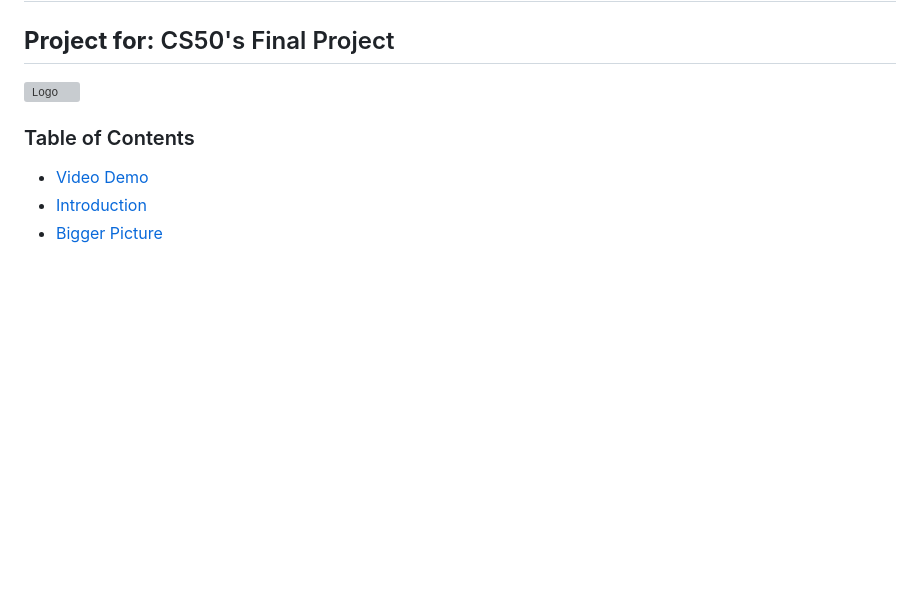
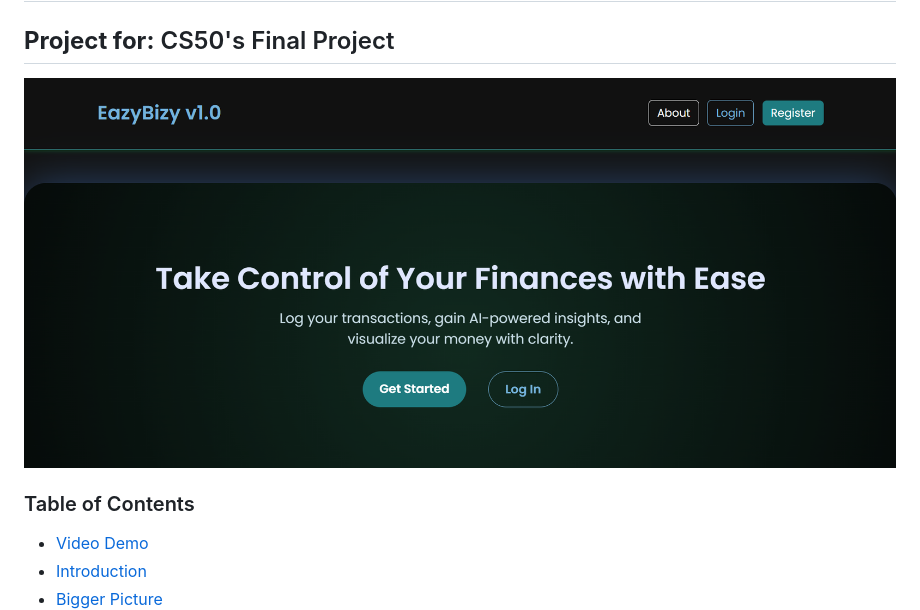
Before and after one commit to medapeta/EazyBizy_ai_accounting_solution, a Markdown page: README.md, the part around the change. Drawn GitHub-style; blank space fills up the shorter version; grey boxes are pictures that could not be loaded.

```diff
--- a/ReadMe.md
+++ b/README.md
@@ -4,7 +4,7 @@
 
 ## **Project for:** CS50's Final Project
 
-![Logo](static\images\Home_page.png)
+![Logo](static/images/Home_page.png)
 
 ### Table of Contents
 *   [Video Demo](#video-demo)
```
